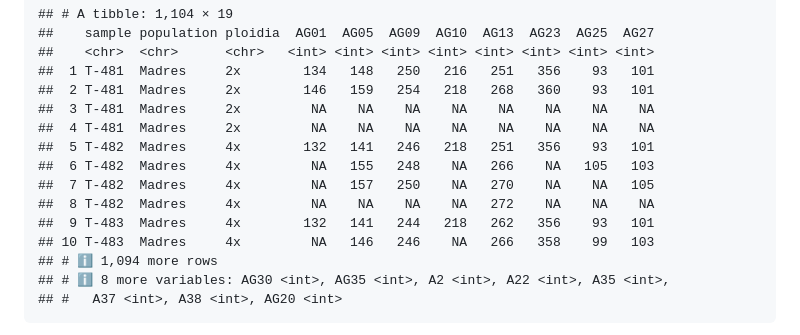
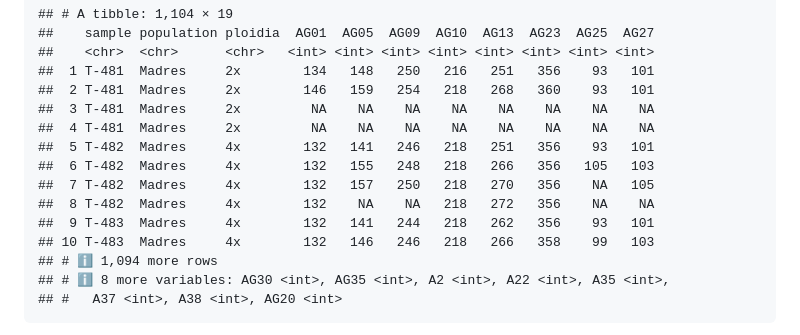
Before and after one commit to jdieramon/my_scripts, a Markdown page: popgenetics/structure.md, the part around the change printed below. Rendered like a GitHub page.

```diff
--- a/popgenetics/structure.md
+++ b/popgenetics/structure.md
@@ -302,11 +302,11 @@ mydat %>% tibble()
 ##  3 T-481  Madres     2x         NA    NA    NA    NA    NA    NA    NA    NA
 ##  4 T-481  Madres     2x         NA    NA    NA    NA    NA    NA    NA    NA
 ##  5 T-482  Madres     4x        132   141   246   218   251   356    93   101
-##  6 T-482  Madres     4x         NA   155   248    NA   266    NA   105   103
-##  7 T-482  Madres     4x         NA   157   250    NA   270    NA    NA   105
-##  8 T-482  Madres     4x         NA    NA    NA    NA   272    NA    NA    NA
+##  6 T-482  Madres     4x        132   155   248   218   266   356   105   103
+##  7 T-482  Madres     4x        132   157   250   218   270   356    NA   105
+##  8 T-482  Madres     4x        132    NA    NA   218   272   356    NA    NA
 ##  9 T-483  Madres     4x        132   141   244   218   262   356    93   101
-## 10 T-483  Madres     4x         NA   146   246    NA   266   358    99   103
+## 10 T-483  Madres     4x        132   146   246   218   266   358    99   103
 ## # ℹ 1,094 more rows
 ## # ℹ 8 more variables: AG30 <int>, AG35 <int>, A2 <int>, A22 <int>, A35 <int>,
 ## #   A37 <int>, A38 <int>, AG20 <int>
```
Also changed, not shown: other parts of popgenetics/structure.md (+63 -57 lines).
